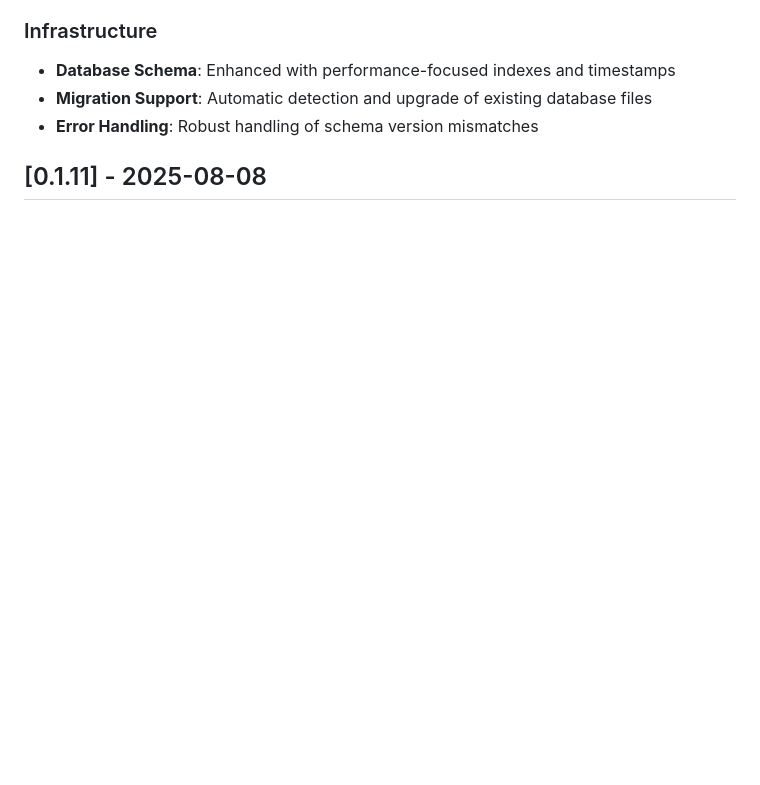
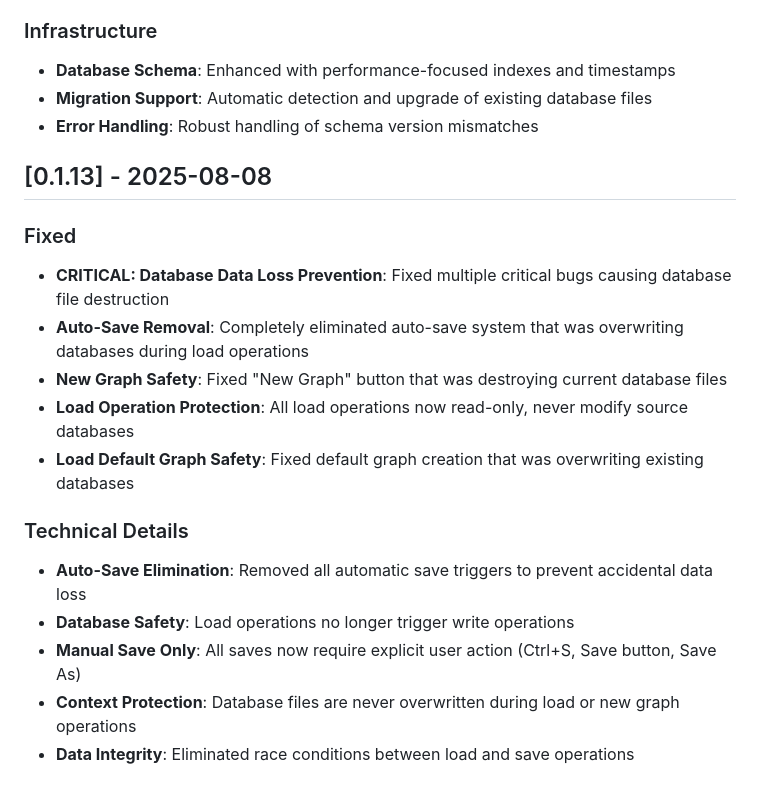
Before and after one commit to ALex-Everett-Liu/portable-local-graph, a Markdown page: CHANGELOG.md, the part around one of its changes. Drawn GitHub-style; blank space fills up the shorter version.

```diff
--- a/CHANGELOG.md
+++ b/CHANGELOG.md
@@ -133,4 +133,19 @@
 - **Migration Support**: Automatic detection and upgrade of existing database files
 - **Error Handling**: Robust handling of schema version mismatches
 
-## [0.1.11] - 2025-08-08
+## [0.1.13] - 2025-08-08
+
+### Fixed
+- **CRITICAL: Database Data Loss Prevention**: Fixed multiple critical bugs causing database file destruction
+- **Auto-Save Removal**: Completely eliminated auto-save system that was overwriting databases during load operations
+- **New Graph Safety**: Fixed "New Graph" button that was destroying current database files
+- **Load Operation Protection**: All load operations now read-only, never modify source databases
+- **Load Default Graph Safety**: Fixed default graph creation that was overwriting existing databases
+
+### Technical Details
+- **Auto-Save Elimination**: Removed all automatic save triggers to prevent accidental data loss
+- **Database Safety**: Load operations no longer trigger write operations
+- **Manual Save Only**: All saves now require explicit user action (Ctrl+S, Save button, Save As)
+- **Context Protection**: Database files are never overwritten during load or new graph operations
+- **Data Integrity**: Eliminated race conditions between load and save operations
+
```
Also changed, not shown: other parts of CHANGELOG.md (+1 -0 lines), ARCHITECTURE.md (+24 -20 lines), debugging-lessons-data-loss-crisis.md (added, +207 -0 lines).
